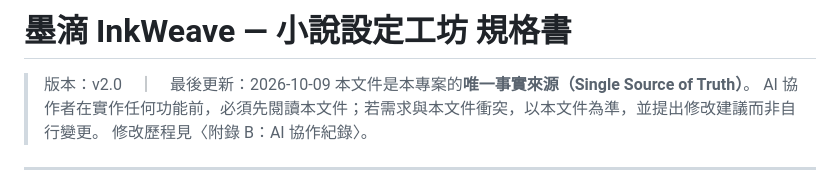
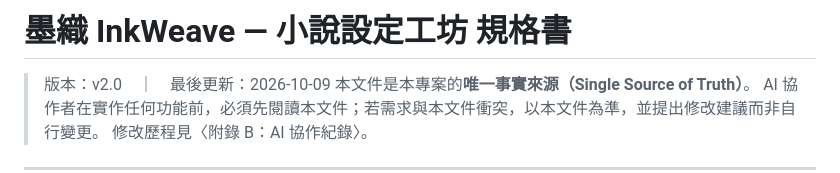
Before and after one commit to TSAN0428/INKWEAVE, a Markdown page: SPEC.md, the part around the change. Drawn GitHub-style.

Commit message:
修改系統名稱

```diff
--- a/SPEC.md
+++ b/SPEC.md
@@ -1,4 +1,4 @@
-# 墨滴 InkWeave — 小說設定工坊 規格書
+# 墨織 InkWeave — 小說設定工坊 規格書
 
 > 版本：v2.0　｜　最後更新：2026-10-09
 > 本文件是本專案的**唯一事實來源（Single Source of Truth）**。
```
